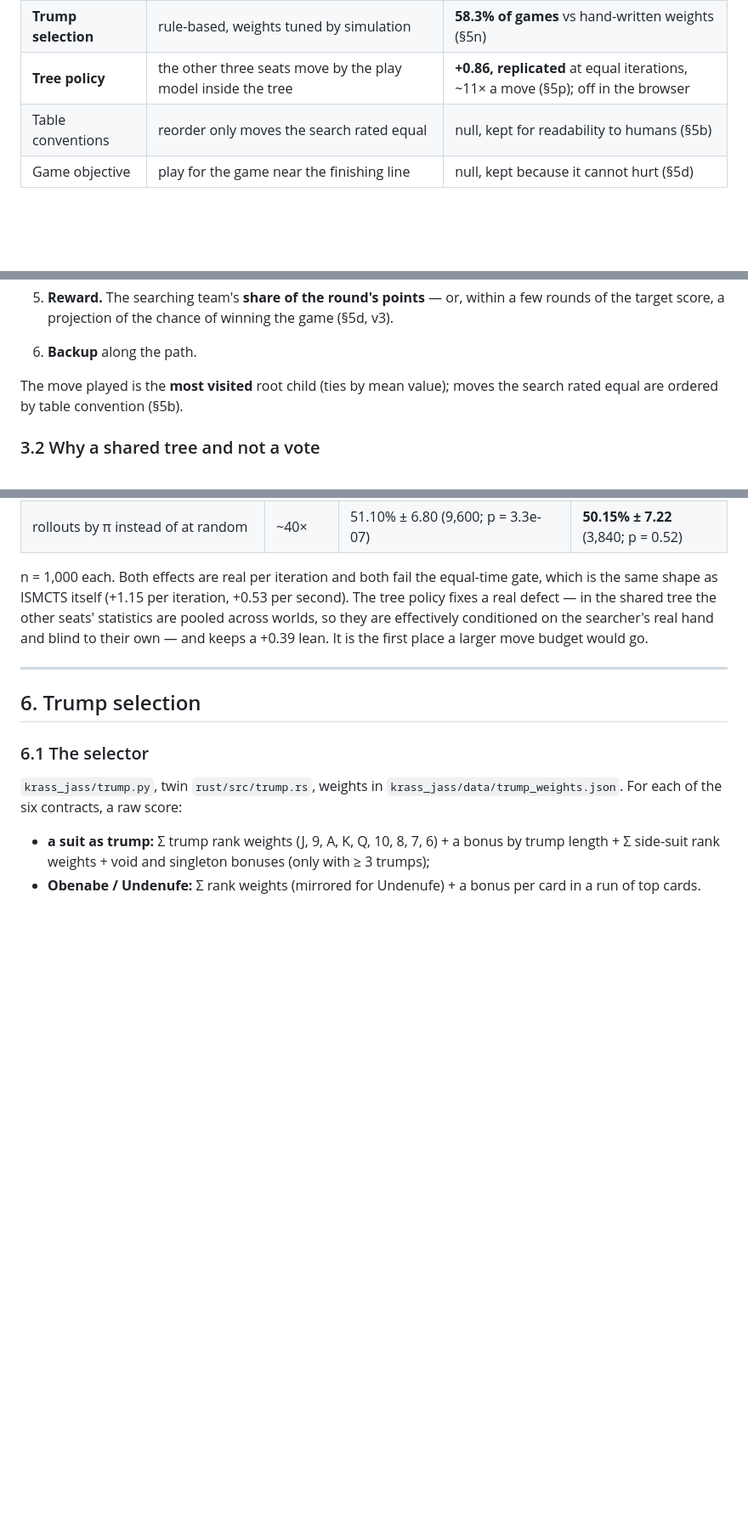
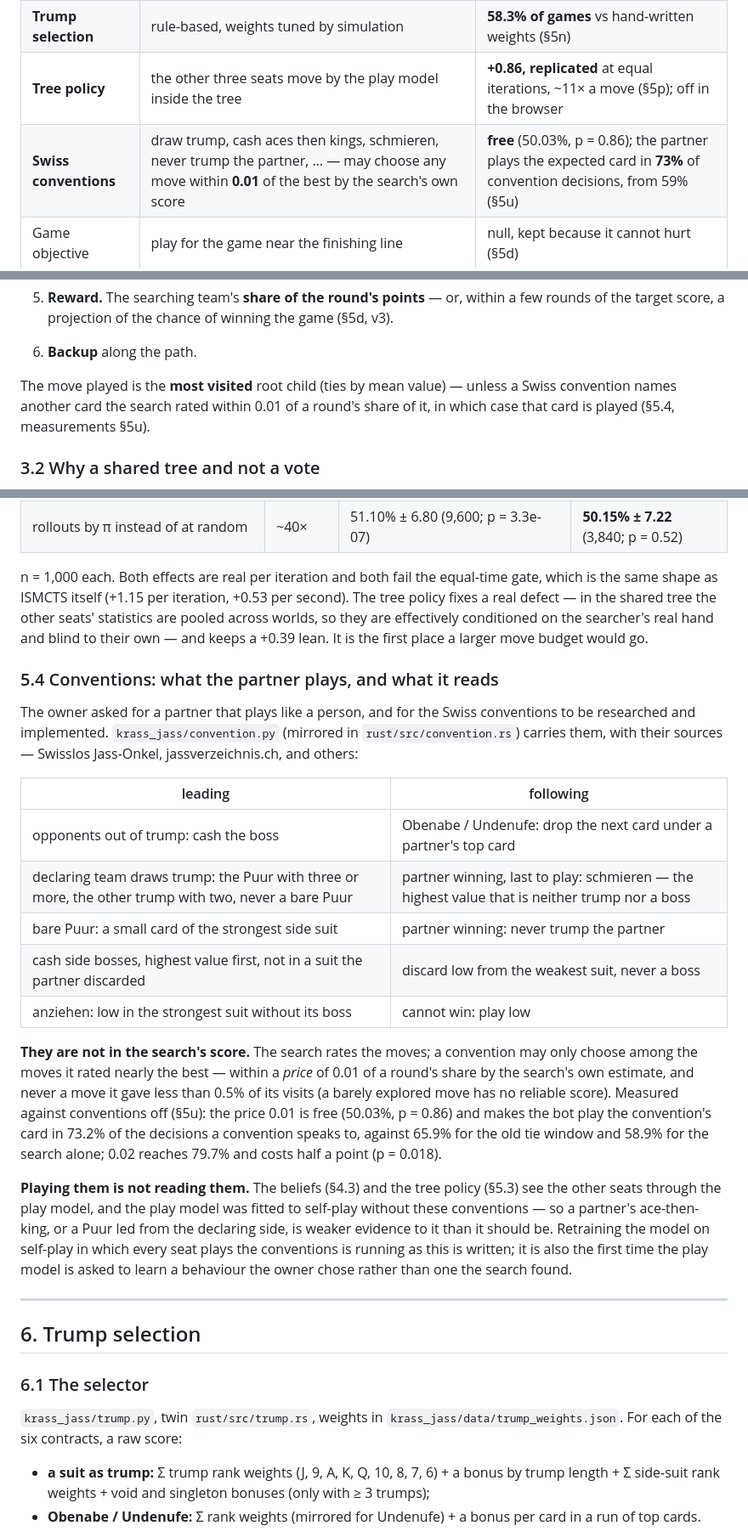
Before and after one commit to janlijanli/krass-jass, a Markdown page: docs/engine-report.md, 3 parts joined by grey strips. Shown at 85% size. Drawn GitHub-style; blank space fills up the shorter version.

Commit message:
docs: conventions and the play model across the engine report, CLAUDE.md and PLAN.md
engine-report §5.4 (the conventions, the price, what reading them needs), the summary and the
measured-levers tables; the standing finding in CLAUDE.md; a dated note in PLAN.md where missing
signalling conventions were named as the bots' weakness.

Co-Authored-By: Claude Opus 5 <noreply@anthropic.com>

```diff
--- a/docs/engine-report.md
+++ b/docs/engine-report.md
@@ -26,7 +26,7 @@ Where the two disagree, the record is the source and this report is wrong.
 | **Beliefs** | worlds weighted by the other seats' plays and the bid, α = β = 1, pool 4,096 | **+1.31, replicated +1.32** (§5o) |
 | **Trump selection** | rule-based, weights tuned by simulation | **58.3% of games** vs hand-written weights (§5n) |
 | **Tree policy** | the other three seats move by the play model inside the tree | **+0.86, replicated** at equal iterations, ~11× a move (§5p); off in the browser |
-| Table conventions | reorder only moves the search rated equal | null, kept for readability to humans (§5b) |
+| **Swiss conventions** | draw trump, cash aces then kings, schmieren, never trump the partner, … — may choose any move within **0.01** of the best by the search's own score | **free** (50.03%, p = 0.86); the partner plays the expected card in **73%** of convention decisions, from 59% (§5u) |
 | Game objective | play for the game near the finishing line | null, kept because it cannot hurt (§5d) |
 
 ### What was measured and does not ship
@@ -213,8 +213,9 @@ Per move, for each iteration:
    the target score, a projection of the chance of winning the game (§5d, v3).
 6. **Backup** along the path.
 
-The move played is the **most visited** root child (ties by mean value); moves the search rated
-equal are ordered by table convention (§5b).
+The move played is the **most visited** root child (ties by mean value) — unless a Swiss
+convention names another card the search rated within 0.01 of a round's share of it, in which case
+that card is played (§5.4, measurements §5u).
 
 ### 3.2 Why a shared tree and not a vote
 
@@ -508,6 +509,34 @@ defect — in the shared tree the other seats' statistics are pooled across worl
 effectively conditioned on the searcher's real hand and blind to their own — and keeps a +0.39 lean.
 It is the first place a larger move budget would go.
 
+### 5.4 Conventions: what the partner plays, and what it reads
+
+The owner asked for a partner that plays like a person, and for the Swiss conventions to be
+researched and implemented. `krass_jass/convention.py` (mirrored in `rust/src/convention.rs`) carries
+them, with their sources — Swisslos Jass-Onkel, jassverzeichnis.ch, and others:
+
+| leading | following |
+|---|---|
+| opponents out of trump: cash the boss | Obenabe / Undenufe: drop the next card under a partner's top card |
+| declaring team draws trump: the Puur with three or more, the other trump with two, never a bare Puur | partner winning, last to play: schmieren — the highest value that is neither trump nor a boss |
+| bare Puur: a small card of the strongest side suit | partner winning: never trump the partner |
+| cash side bosses, highest value first, not in a suit the partner discarded | discard low from the weakest suit, never a boss |
+| anziehen: low in the strongest suit without its boss | cannot win: play low |
+
+**They are not in the search's score.** The search rates the moves; a convention may only choose among
+the moves it rated nearly the best — within a *price* of 0.01 of a round's share by the search's own
+estimate, and never a move it gave less than 0.5% of its visits (a barely explored move has no reliable
+score). Measured against conventions off (§5u): the price 0.01 is free (50.03%, p = 0.86) and makes the
+bot play the convention's card in 73.2% of the decisions a convention speaks to, against 65.9% for the
+old tie window and 58.9% for the search alone; 0.02 reaches 79.7% and costs half a point (p = 0.018).
+
+**Playing them is not reading them.** The beliefs (§4.3) and the tree policy (§5.3) see the other seats
+through the play model, and the play model was fitted to self-play without these conventions — so a
+partner's ace-then-king, or a Puur led from the declaring side, is weaker evidence to it than it should
+be. Retraining the model on self-play in which every seat plays the conventions is running as this is
+written; it is also the first time the play model is asked to learn a behaviour the owner chose rather
+than one the search found.
+
 ---
 
 ## 6. Trump selection
```
Also changed, not shown: other parts of docs/engine-report.md (+5 -1 lines), CLAUDE.md (+6 -0 lines), PLAN.md (+1 -1 lines).
